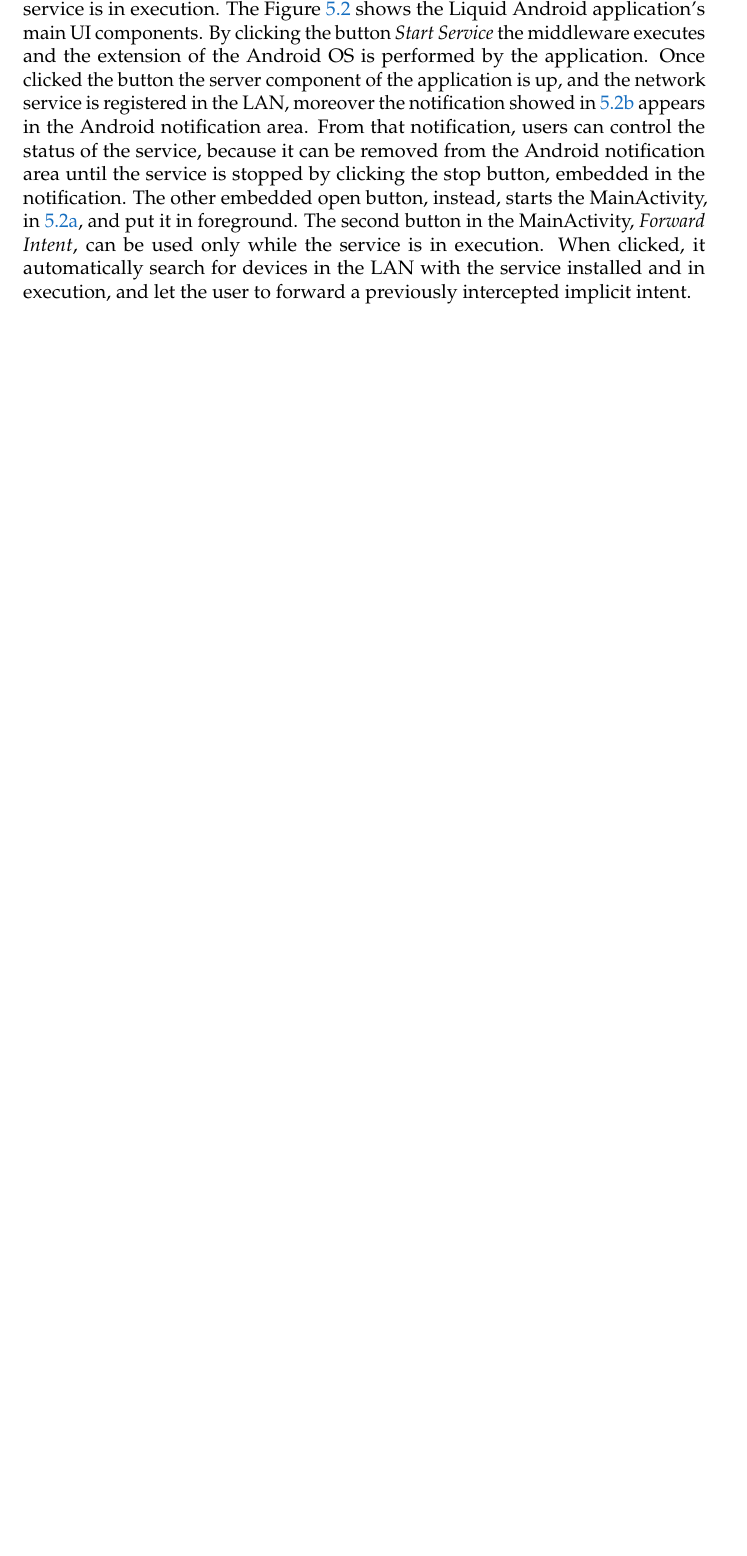
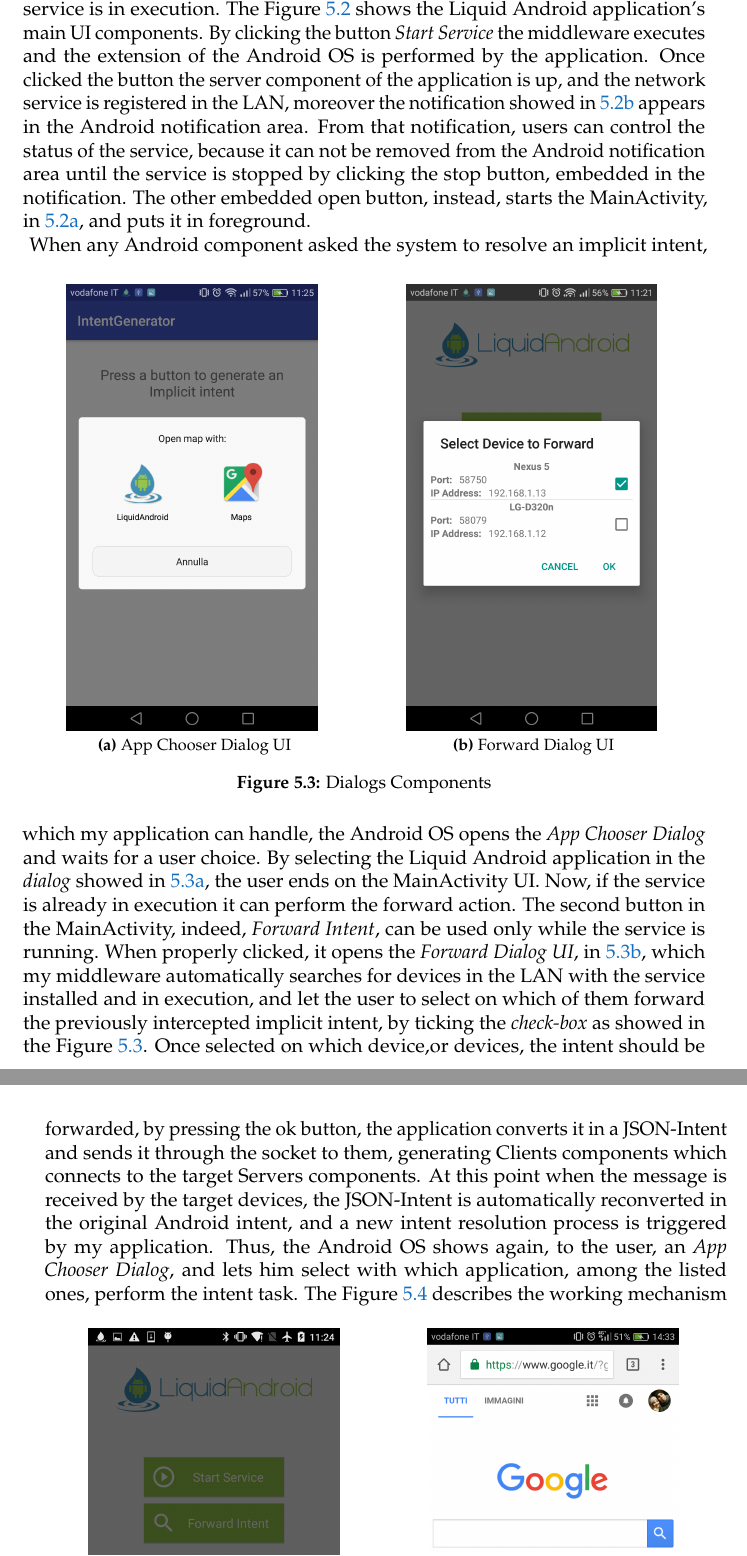
Before and after one commit to mola15/LiquidAndroid, a LaTeX thesis (tex/Tesi.tex, which reads tex/MainMatter/ProofOfConcept.tex): part of page 87 of 94 before the commit and two parts of pages 87 and 88 of 94 after it, the two joined at a grey line, cut so that both start at the same text, the shorter picture padded with empty space. The pictures show the PDF file tex/Tesi.pdf that the author committed with the source.

Commit message:
eliminati bottoni, continuo working.

```diff
--- a/tex/MainMatter/ProofOfConcept.tex
+++ b/tex/MainMatter/ProofOfConcept.tex
@@ -121,6 +121,24 @@ I developed, also, for testing purposes, a simple client application able to gen
 	\label{fig:5.2}
 \end{figure}
 
-Once installed the Liquid Android application on a compatible device, users can control it by its MainActivity and its \textit{foreground service} notification, when the service is in execution. The \figurename~\ref{fig:5.2} shows the Liquid Android application's main UI components. By clicking the button \textit{Start Service} the middleware executes and the extension of the Android OS is performed by the application. Once clicked the button the server component of the application is up, and the network service is registered in the LAN, moreover the notification showed in \ref{subfig-2:notification} appears in the Android notification area. From that notification, users can control the status of the service, because it can be removed from the Android notification area until the service is stopped by clicking the stop button, embedded in the notification. The other embedded open button, instead, starts the MainActivity, in \ref{subfig-1:main}, and put it in foreground. The second button in the MainActivity, \textit{Forward Intent}, can be used only while the service is in execution. When clicked, it automatically search for devices in the LAN with the service installed and in execution, and let the user to forward a previously intercepted implicit intent.
-
-
+Once installed the Liquid Android application on a compatible device, users can control it by its MainActivity and its \textit{foreground service} notification, when the service is in execution. The \figurename~\ref{fig:5.2} shows the Liquid Android application's main UI components. By clicking the button \textit{Start Service} the middleware executes and the extension of the Android OS is performed by the application. Once clicked the button the server component of the application is up, and the network service is registered in the LAN, moreover the notification showed in \ref{subfig-2:notification} appears in the Android notification area. From that notification, users can control the status of the service, because it can not be removed from the Android notification area until the service is stopped by clicking the stop button, embedded in the notification. The other embedded open button, instead, starts the MainActivity, in \ref{subfig-1:main}, and puts it in foreground.\\
+\begin{figure}[h]
+	\centering
+	\begin{minipage}{.49\textwidth}\centering
+		\subfloat[App Chooser Dialog UI\label{subfig-1:intent}]{%
+			\includegraphics[width=0.75\textwidth]{selector}
+		}
+	\end{minipage}
+	\begin{minipage}{.49\textwidth}\centering
+		\subfloat[Forward Dialog UI\label{subfig-2:forward}]{%
+			\includegraphics[width=0.75\textwidth]{alert}
+		}
+	\end{minipage}
+	\caption{Dialogs Components}
+	\label{fig:5.3}
+\end{figure}
+When any Android component asked the system to resolve an implicit intent, which my application can handle, the Android OS opens the \textit{App Chooser Dialog} and waits for a user choice. By selecting the Liquid Android application in the \textit{dialog} showed in \ref{subfig-1:intent}, the user ends on the MainActivity UI. Now, if the service is already in execution it can perform the forward action. The second button in the MainActivity, indeed, \textit{Forward Intent}, can be used only while the service is running. When properly clicked, it opens the \textit{Forward Dialog UI}, in \ref{subfig-2:forward}, which my middleware automatically searches for devices in the LAN with the service installed and in execution, and let the user to select on which of them forward the previously intercepted implicit intent, by ticking the \textit{check-box} as showed in the \figurename~\ref{fig:5.3}. Once selected on which device,or devices, the intent should be forwarded, by pressing the ok button, the application converts it in a JSON-Intent and sends it through the socket to them, generating Clients components which connects to the target Servers components. At this point when the message is received by the target devices, the JSON-Intent is automatically reconverted in the original Android intent, and a new intent resolution process is triggered by my application. Thus, the Android OS shows again, to the user, an \textit{App Chooser Dialog}, and lets him select with which application, among the listed ones, perform the intent task.
+\begin{figure}[h]
+	\centering
+	\begin{minipage}{.49\textwidth}\centering
+		\subfloat[App Chooser\label{subfig-1:appchooser}]{%
@@ -127,2 +152,7 @@ Once installed the Liquid Android application on a compatible device, users can
+	\end{minipage}
+	\caption{JSON-Intent execution}
+	\label{fig:5.4}
+\end{figure}
+The \figurename~\ref{fig:5.4} describes the working mechanism above explained, in this particular case the devices received an intent to view the web-page \textit{http://Google.it}. By selecting, in \ref{subfig-1:appchooser}, \textit{Open with Chrome}, the process terminates with the execution of the browser activity, in \ref{subfig-2:browser}, showing the exactly that page.
 
 \subsection{Live Test Cases}
```
Also changed, not shown: tex/ImpostazioniTesi.tex (+1 -0 lines), tex/Immagini/ProofOfConcept/alert.png (added), tex/Immagini/ProofOfConcept/appchoser.png (added), tex/Immagini/ProofOfConcept/browser.png (added), tex/Immagini/ProofOfConcept/main.png (added), tex/Immagini/ProofOfConcept/notification.png (added), tex/Immagini/ProofOfConcept/notificationold.png (renamed from tex/Immagini/Solution/notification.png), tex/Immagini/ProofOfConcept/package.png (renamed from tex/Immagini/Solution/package.png), tex/Immagini/ProofOfConcept/selector.png (added), tex/Immagini/Solution/main.png (deleted), tex/Immagini/Solution/manifest.png (deleted), tex/Tesi.pdf, tex/MainMatter/ProofOfConcept.tex (7 more changed lines), 5 other files.
